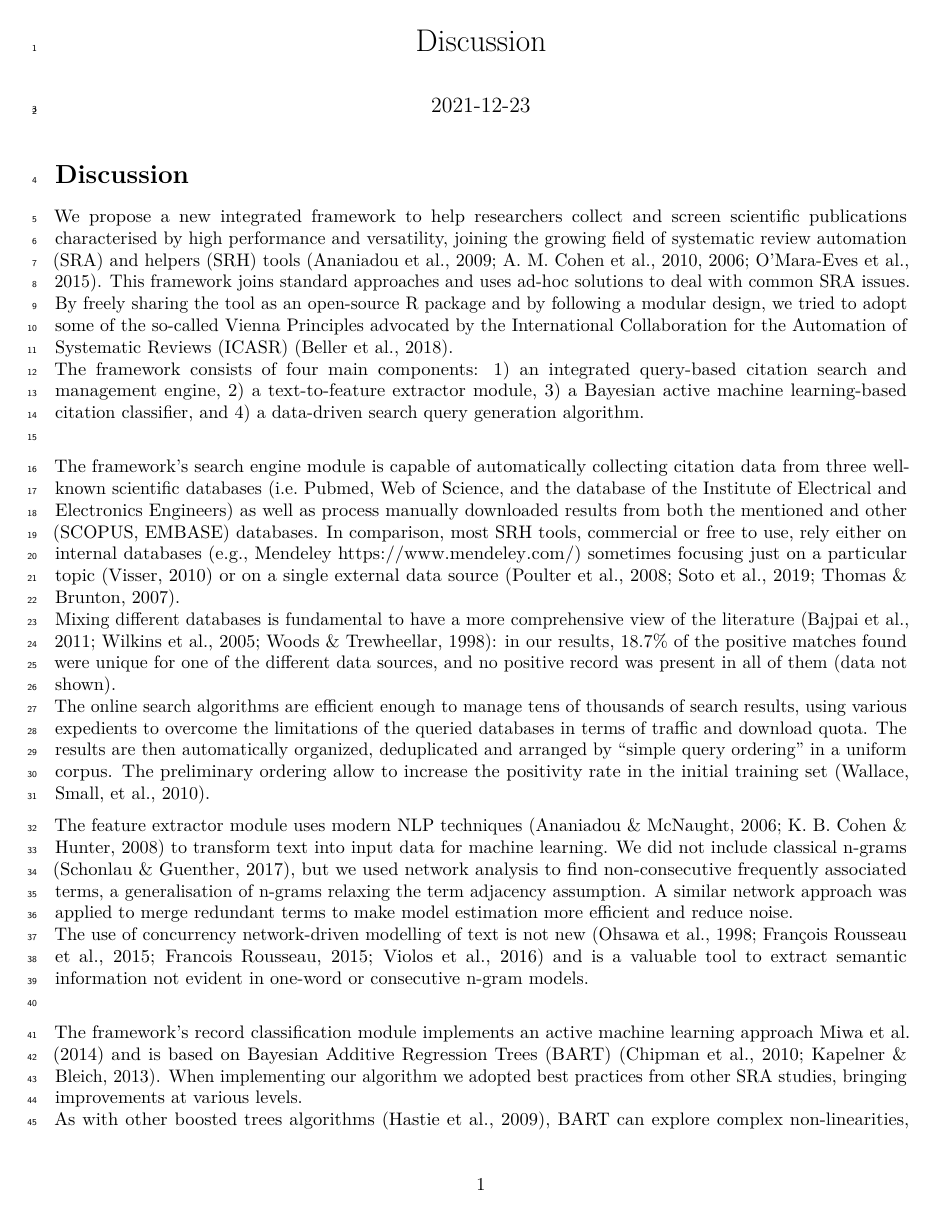
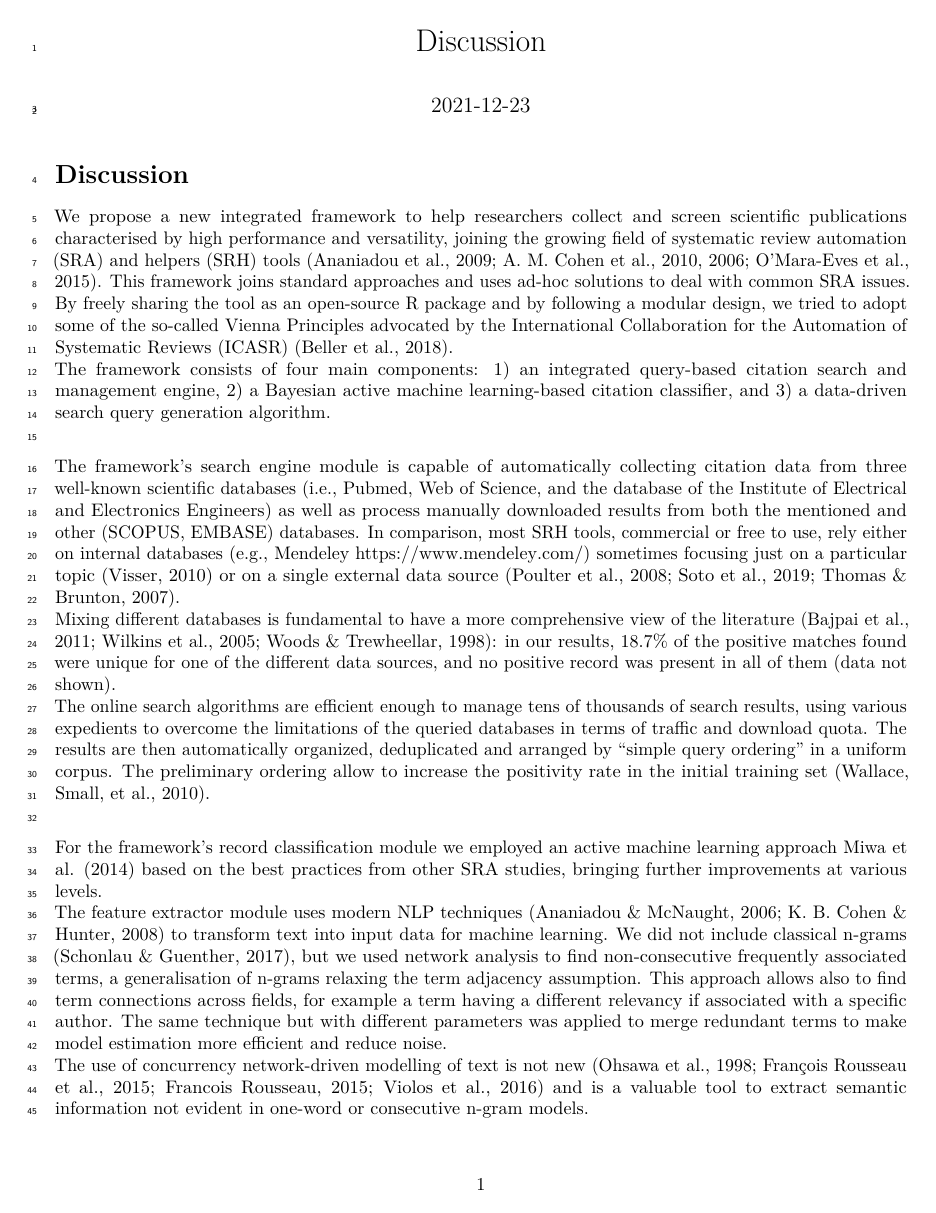
Before and after one commit to AD-Papers-Material/BART_SystReviewClassifier, an R Markdown document (Manuscript/Manuscript_Discussion.Rmd): page 1 of 8. Rendered offline with R 4.5, knitr and Pandoc, then LaTeX, with nearby package versions.

Commit message:
update for consistency with abstract and intro

```diff
--- a/Manuscript/Manuscript_Discussion.Rmd
+++ b/Manuscript/Manuscript_Discussion.Rmd
@@ -15,23 +15,24 @@ output:
 We propose a new integrated framework to help researchers collect and screen scientific publications characterised by high performance and versatility, joining the growing field of systematic review automation (SRA) and helpers (SRH) tools [@cohen2006reducing; @cohen2010evidence; @ananiadou2009supporting; @o2015using].
 This framework joins standard approaches and uses ad-hoc solutions to deal with common SRA issues.
 By freely sharing the tool as an open-source R package and by following a modular design, we tried to adopt some of the so-called Vienna Principles advocated by the International Collaboration for the Automation of Systematic Reviews (ICASR) [@beller2018making].\
-The framework consists of four main components: 1) an integrated query-based citation search and management engine, 2) a text-to-feature extractor module, 3) a Bayesian active machine learning-based citation classifier, and 4) a data-driven search query generation algorithm.\
+The framework consists of four main components: 1) an integrated query-based citation search and management engine, 2) a Bayesian active machine learning-based citation classifier, and 3) a data-driven search query generation algorithm.\
 
-The framework's search engine module is capable of automatically collecting citation data from three well-known scientific databases (i.e. Pubmed, Web of Science, and the database of the Institute of Electrical and Electronics Engineers) as well as process manually downloaded results from both the mentioned and other (SCOPUS, EMBASE) databases.
+The framework's search engine module is capable of automatically collecting citation data from three well-known scientific databases (i.e., Pubmed, Web of Science, and the database of the Institute of Electrical and Electronics Engineers) as well as process manually downloaded results from both the mentioned and other (SCOPUS, EMBASE) databases.
 In comparison, most SRH tools, commercial or free to use, rely either on internal databases (e.g., Mendeley https://www.mendeley.com/) sometimes focusing just on a particular topic [@visser2010performing] or on a single external data source [@thomas2007eppi; @poulter2008mscanner; @soto2019thalia].\
 Mixing different databases is fundamental to have a more comprehensive view of the literature [@bajpai2011search; @wilkins2005embase; @woods1998medline]:
 in our results, 18.7% of the positive matches found were unique for one of the different data sources, and no positive record was present in all of them (data not shown).\
 The online search algorithms are efficient enough to manage tens of thousands of search results, using various expedients to overcome the limitations of the queried databases in terms of traffic and download quota.
 The results are then automatically organized, deduplicated and arranged by "simple query ordering" in a uniform corpus.
-The preliminary ordering allow to increase the positivity rate in the initial training set [@wallace2010active].
+The preliminary ordering allow to increase the positivity rate in the initial training set [@wallace2010active].\
 
+For the framework's record classification module we employed an active machine learning approach [@settles2009active, @miwa2014reducing] based on the best practices from other SRA studies, bringing further improvements at various levels.\
 The feature extractor module uses modern NLP techniques [@ananiadou2006text; @cohen2008getting] to transform text into input data for machine learning.
 We did not include classical n-grams [@schonlau2017text], but we used network analysis to find non-consecutive frequently associated terms, a generalisation of n-grams relaxing the term adjacency assumption.
-A similar network approach was applied to merge redundant terms to make model estimation more efficient and reduce noise.\
+This approach allows also to find term connections across fields, for example a term having a different relevancy if associated with a specific author.
+The same technique but with different parameters was applied to merge redundant terms to make model estimation more efficient and reduce noise.\
 The use of concurrency network-driven modelling of text is not new [@rousseau2015graph; @violos2016sentiment; @rousseau2015text; @ohsawa1998keygraph] and is a valuable tool to extract semantic information not evident in one-word or consecutive n-gram models.\
 
-The framework's record classification module implements an active machine learning approach [@settles2009active, @miwa2014reducing] and is based on Bayesian Additive Regression Trees (BART) [@chipman2010bart; @kapelner2013bartmachine].
-When implementing our algorithm we adopted best practices from other SRA studies, bringing improvements at various levels.\
+The automatic classification algorithm is based on Bayesian Additive Regression Trees (BART) [@chipman2010bart; @kapelner2013bartmachine].
 As with other boosted trees algorithms [@hastie2009boosting], BART can explore complex non-linearities, perform variable selection, manage missing data while sporting high performance in predictive power.\
 However, its Bayesian foundation provides further benefits:
 less sensitivity on hyperparameter choices, natural regularisation through priors, and, especially, predictive distributions as output in place of point-wise predictions [@soria2011belm; @joo2020being; @jospin2020hands].
```
Also changed, not shown: Manuscript/Manuscript_Discussion.pdf.
